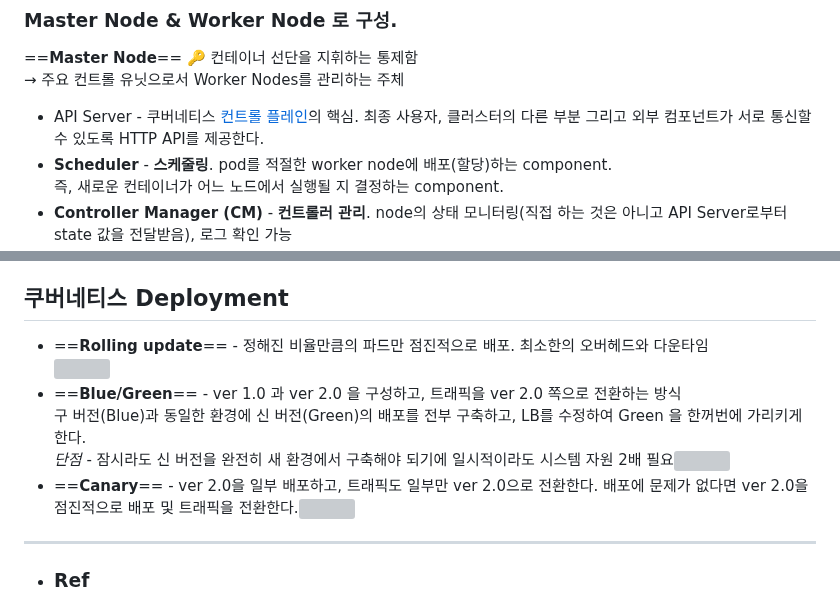
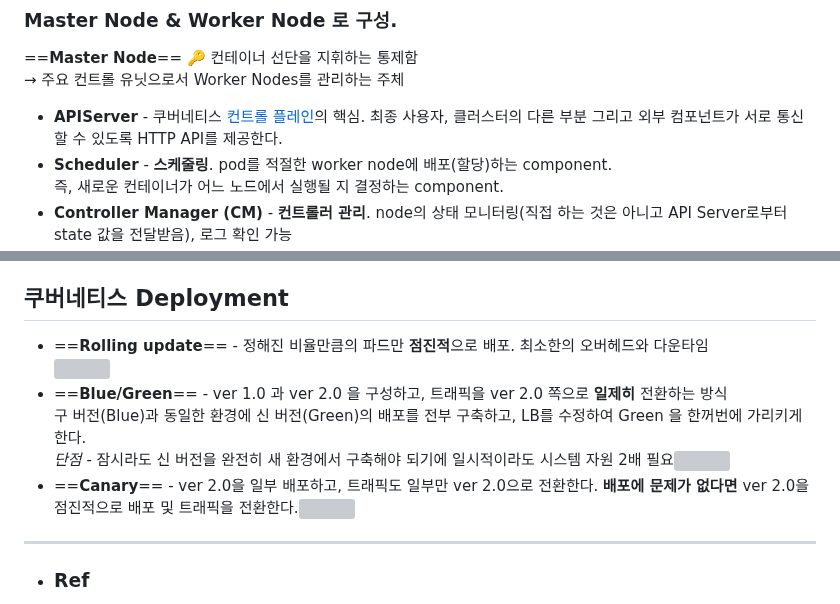
Before and after one commit to codeleo-cat/amari-s-dev-log, a Markdown page: Kubernetes ⎈/Kubernetes 전반.md, 2 parts joined by grey strips. GitHub-like rendering; grey boxes are pictures that could not be loaded.

```diff
--- a/Kubernetes ⎈/Kubernetes 전반.md
+++ b/Kubernetes ⎈/Kubernetes 전반.md
@@ -43,7 +43,7 @@ updated: 2024-02-01T13:56
 ==**Master Node**== 🔑 컨테이너 선단을 지휘하는 통제함
 → 주요 컨트롤 유닛으로서 Worker Nodes를 관리하는 주체
 
-- API Server - 쿠버네티스 [컨트롤 플레인](https://kubernetes.io/ko/docs/reference/glossary/?all=true#term-control-plane)의 핵심. 최종 사용자, 클러스터의 다른 부분 그리고 외부 컴포넌트가 서로 통신할 수 있도록 HTTP API를 제공한다.
+- **APIServer** - 쿠버네티스 [컨트롤 플레인](https://kubernetes.io/ko/docs/reference/glossary/?all=true#term-control-plane)의 핵심. 최종 사용자, 클러스터의 다른 부분 그리고 외부 컴포넌트가 서로 통신할 수 있도록 HTTP API를 제공한다.
 - **Scheduler** - **스케줄링**. pod를 적절한 worker node에 배포(할당)하는 component.
     즉, 새로운 컨테이너가 어느 노드에서 실행될 지 결정하는 component.
 - **Controller Manager (CM)** - **컨트롤러 관리**. node의 상태 모니터링(직접 하는 것은 아니고 API Server로부터 state 값을 전달받음), 로그 확인 가능
@@ -62,12 +62,12 @@ updated: 2024-02-01T13:56
 
 ## **쿠버네티스 Deployment**
 
-- ==**Rolling update**== - 정해진 비율만큼의 파드만 점진적으로 배포. 최소한의 오버헤드와 다운타임
+- ==**Rolling update**== - 정해진 비율만큼의 파드만 **점진적**으로 배포. 최소한의 오버헤드와 다운타임
     ![](https://blog.kakaocdn.net/dn/cr1u0N/btrcHEqx8a9/cCSOcRVlKzBpc89rWjkWY0/img.png)
-- ==**Blue/Green**== - ver 1.0 과 ver 2.0 을 구성하고, 트래픽을 ver 2.0 쪽으로 전환하는 방식
+- ==**Blue/Green**== - ver 1.0 과 ver 2.0 을 구성하고, 트래픽을 ver 2.0 쪽으로 **일제히** 전환하는 방식
     구 버전(Blue)과 동일한 환경에 신 버전(Green)의 배포를 전부 구축하고, LB를 수정하여 Green 을 한꺼번에 가리키게 한다.
     _단점_ - 잠시라도 신 버전을 완전히 새 환경에서 구축해야 되기에 일시적이라도 시스템 자원 2배 필요![](https://blog.kakaocdn.net/dn/6Q47k/btrcEv9a1m0/jfXRvfafjlXPYunkKyuink/img.png)
-- ==**Canary**== - ver 2.0을 일부 배포하고, 트래픽도 일부만 ver 2.0으로 전환한다. 배포에 문제가 없다면 ver 2.0을 점진적으로 배포 및 트래픽을 전환한다.![](https://blog.kakaocdn.net/dn/ektrH9/btrcGkMSpor/iiPKVFeVexp4TV92nNAtDk/img.png)
+- ==**Canary**== - ver 2.0을 일부 배포하고, 트래픽도 일부만 ver 2.0으로 전환한다. **배포에 문제가 없다면** ver 2.0을 점진적으로 배포 및 트래픽을 전환한다.![](https://blog.kakaocdn.net/dn/ektrH9/btrcGkMSpor/iiPKVFeVexp4TV92nNAtDk/img.png)
 
 ---
 - ### Ref
```
Also changed, not shown: Kubernetes ⎈/CKA/2. Core Concepts.md (added, +64 -0 lines), Kubernetes ⎈/Docker.md (+7 -3 lines).
